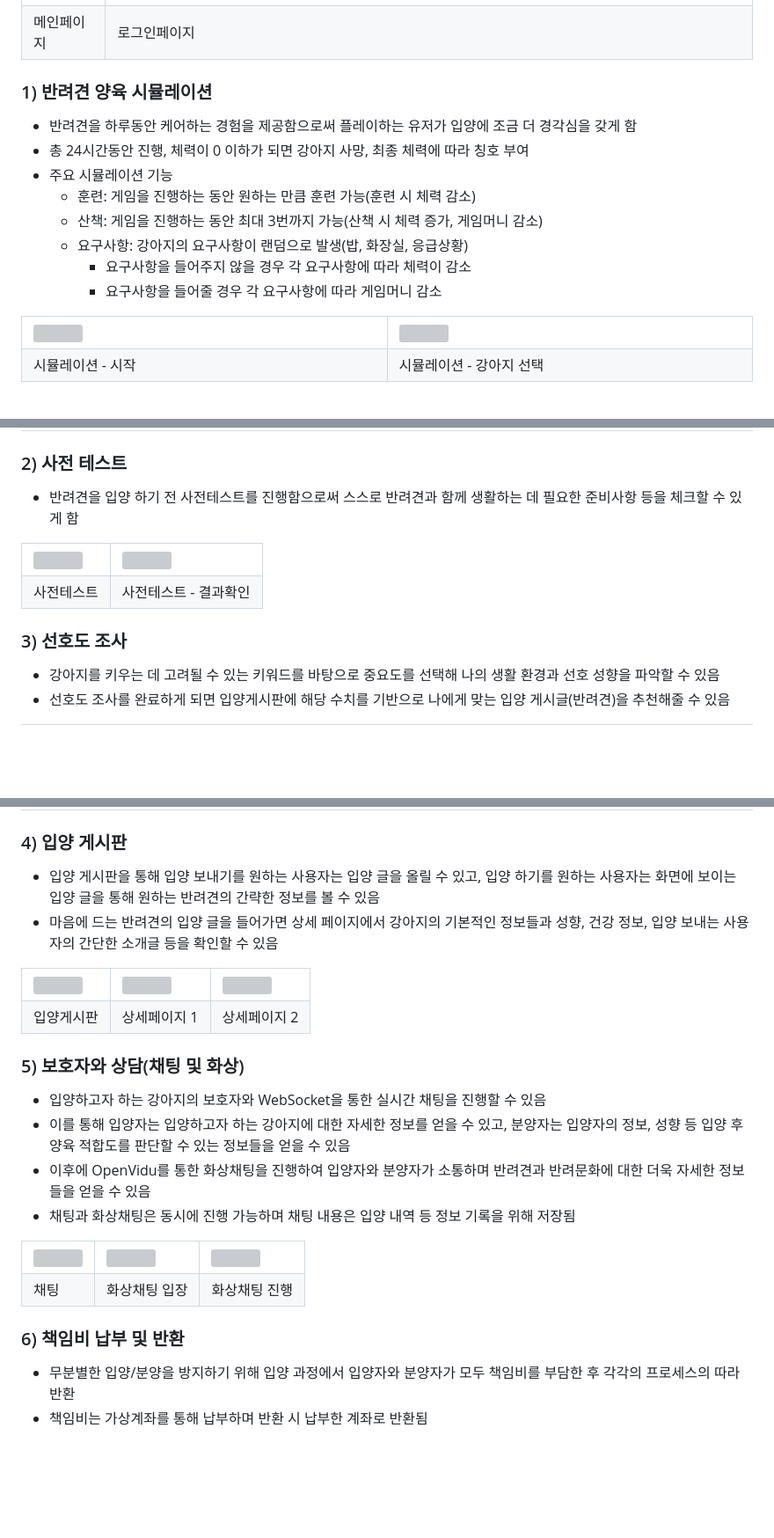
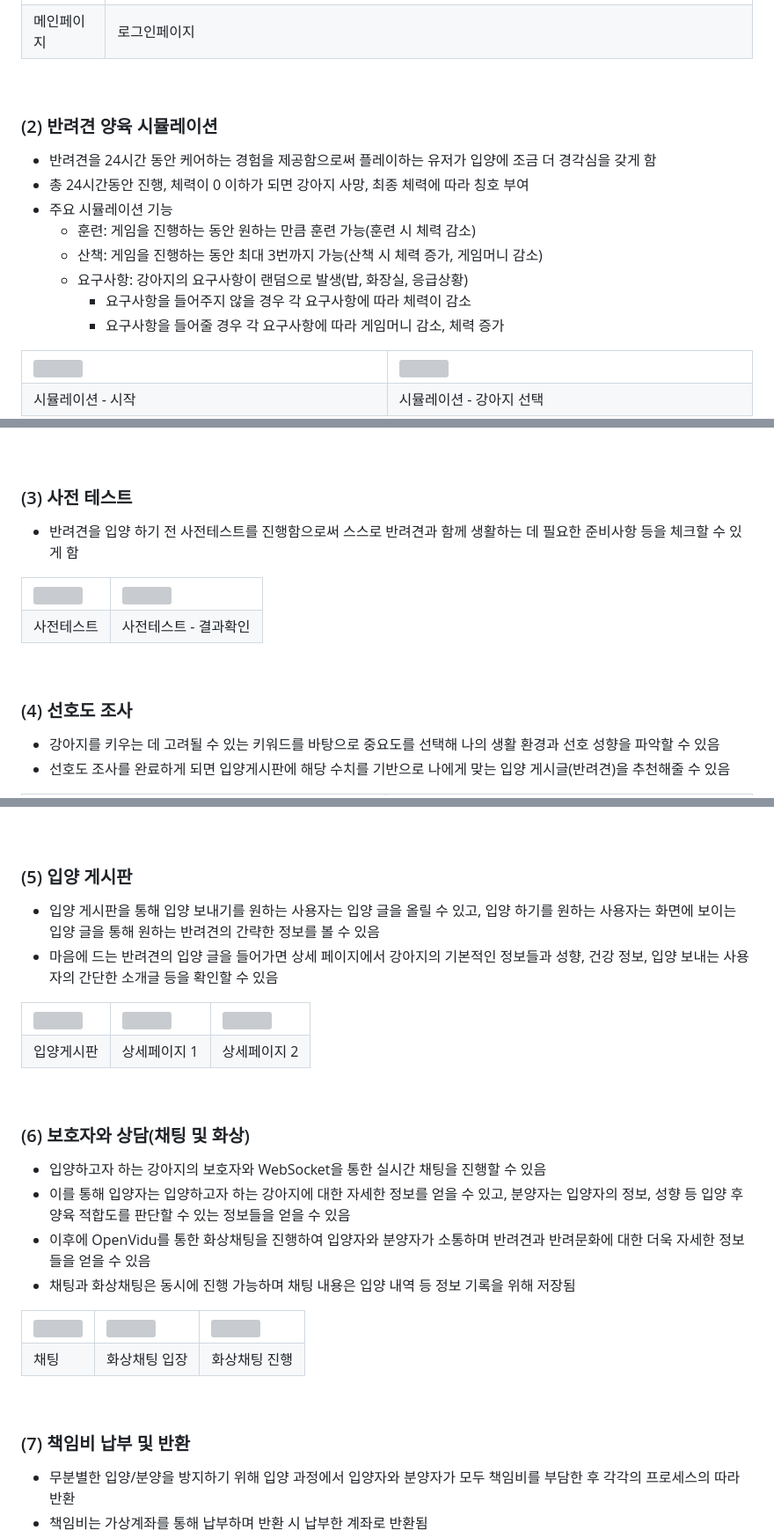
Before and after one commit to rileyleee/Deryeogage, a Markdown page: README.md, 3 parts joined by grey strips. Shown at 88% size. Drawn GitHub-style; blank space fills up the shorter version; grey boxes are pictures that could not be loaded.

```diff
--- a/README.md
+++ b/README.md
@@ -67,16 +75,18 @@ E1I5팀은 이러한 문제의 주 원인이 낮은 입양 만족도에 있다
     </tr>
 </table>
 
-### 1) 반려견 양육 시뮬레이션
+<br/>
 
-- 반려견을 하루동안 케어하는 경험을 제공함으로써 플레이하는 유저가 입양에 조금 더 경각심을 갖게 함
+### (2) 반려견 양육 시뮬레이션
+
+- 반려견을 24시간 동안 케어하는 경험을 제공함으로써 플레이하는 유저가 입양에 조금 더 경각심을 갖게 함
 - 총 24시간동안 진행, 체력이 0 이하가 되면 강아지 사망, 최종 체력에 따라 칭호 부여
 - 주요 시뮬레이션 기능
     - 훈련: 게임을 진행하는 동안 원하는 만큼 훈련 가능(훈련 시 체력 감소)
     - 산책: 게임을 진행하는 동안 최대 3번까지 가능(산책 시 체력 증가, 게임머니 감소)
     - 요구사항: 강아지의 요구사항이 랜덤으로 발생(밥, 화장실, 응급상황)
         - 요구사항을 들어주지 않을 경우 각 요구사항에 따라 체력이 감소
-        - 요구사항을 들어줄 경우 각 요구사항에 따라 게임머니 감소
+        - 요구사항을 들어줄 경우 각 요구사항에 따라 게임머니 감소, 체력 증가
 <table>
     <tr>
         <td> <img src="img/시뮬레이션_1.png"> </td>
@@ -136,7 +146,9 @@ E1I5팀은 이러한 문제의 주 원인이 낮은 입양 만족도에 있다
     </tr>
 </table>
 
-### 2) 사전 테스트
+<br/>
+
+### (3) 사전 테스트
 
 - 반려견을 입양 하기 전 사전테스트를 진행함으로써 스스로 반려견과 함께 생활하는 데 필요한 준비사항 등을 체크할 수 있게 함
 
@@ -151,7 +163,9 @@ E1I5팀은 이러한 문제의 주 원인이 낮은 입양 만족도에 있다
     </tr>
 </table>
 
-### 3) 선호도 조사
+<br/>
+
+### (4) 선호도 조사
 
 - 강아지를 키우는 데 고려될 수 있는 키워드를 바탕으로 중요도를 선택해 나의 생활 환경과 선호 성향을 파악할 수 있음
 - 선호도 조사를 완료하게 되면 입양게시판에 해당 수치를 기반으로 나에게 맞는 입양 게시글(반려견)을 추천해줄 수 있음
@@ -167,7 +181,9 @@ E1I5팀은 이러한 문제의 주 원인이 낮은 입양 만족도에 있다
     </tr>
 </table>
 
-### 4) 입양 게시판
+<br/>
+
+### (5) 입양 게시판
 
 - 입양 게시판을 통해 입양 보내기를 원하는 사용자는 입양 글을 올릴 수 있고, 입양 하기를 원하는 사용자는 화면에 보이는 입양 글을 통해 원하는 반려견의 간략한 정보를 볼 수 있음
 - 마음에 드는 반려견의 입양 글을 들어가면 상세 페이지에서 강아지의 기본적인 정보들과 성향, 건강 정보, 입양 보내는 사용자의 간단한 소개글 등을 확인할 수 있음
@@ -185,7 +201,9 @@ E1I5팀은 이러한 문제의 주 원인이 낮은 입양 만족도에 있다
     </tr>
 </table>
 
-### 5) 보호자와 상담(채팅 및 화상)
+<br/>
+
+### (6) 보호자와 상담(채팅 및 화상)
 
 - 입양하고자 하는 강아지의 보호자와 WebSocket을 통한 실시간 채팅을 진행할 수 있음
 - 이를 통해 입양자는 입양하고자 하는 강아지에 대한 자세한 정보를 얻을 수 있고, 분양자는 입양자의 정보, 성향 등 입양 후 양육 적합도를 판단할 수 있는 정보들을 얻을 수 있음
@@ -205,7 +223,9 @@ E1I5팀은 이러한 문제의 주 원인이 낮은 입양 만족도에 있다
     </tr>
 </table>
 
-### 6) 책임비 납부 및 반환
+<br/>
+
+### (7) 책임비 납부 및 반환
 
 - 무분별한 입양/분양을 방지하기 위해 입양 과정에서 입양자와 분양자가 모두 책임비를 부담한 후 각각의 프로세스의 따라 반환
 - 책임비는 가상계좌를 통해 납부하며 반환 시 납부한 계좌로 반환됨
```
Also changed, not shown: other parts of README.md (+27 -10 lines).
